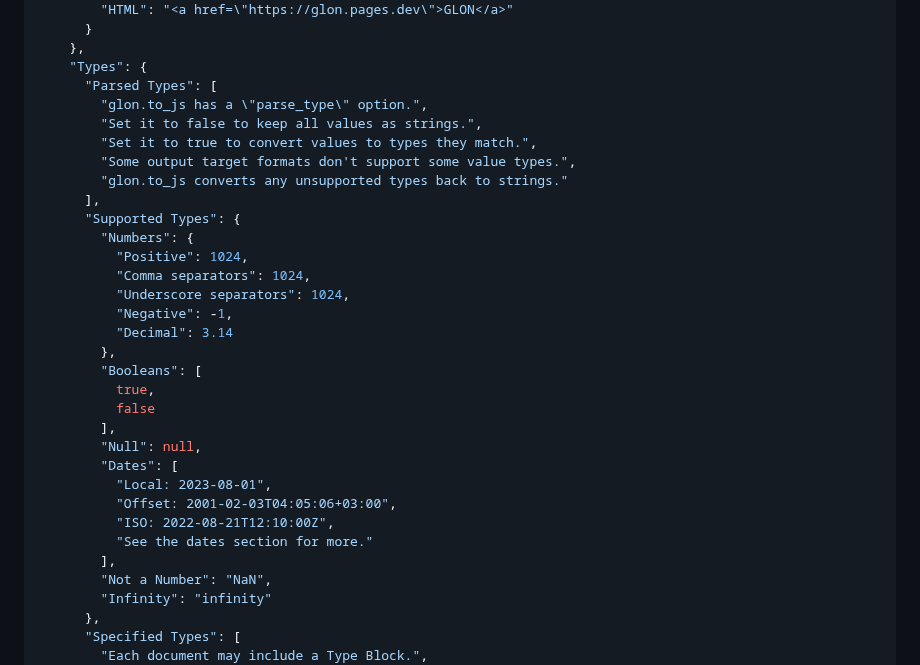
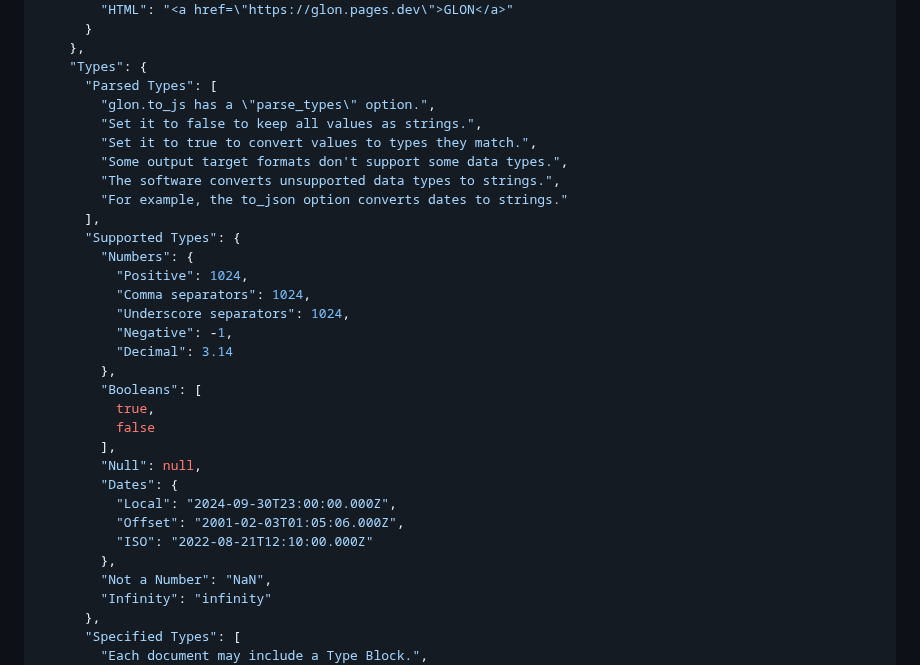
Before and after one commit to gregabbott/glon, a Markdown page: README.md, the part around one of its changes. GitHub-like rendering; folded sections open.

```diff
--- a/README.md
+++ b/README.md
@@ -231,11 +237,12 @@ With all options turned on, the software converts the example GLON above into th
     },
     "Types": {
       "Parsed Types": [
-        "glon.to_js has a \"parse_type\" option.",
+        "glon.to_js has a \"parse_types\" option.",
         "Set it to false to keep all values as strings.",
         "Set it to true to convert values to types they match.",
-        "Some output target formats don't support some value types.",
-        "glon.to_js converts any unsupported types back to strings."
+        "Some output target formats don't support some data types.",
+        "The software converts unsupported data types to strings.",
+        "For example, the to_json option converts dates to strings."
       ],
       "Supported Types": {
         "Numbers": {
@@ -250,12 +257,11 @@ With all options turned on, the software converts the example GLON above into th
           false
         ],
         "Null": null,
-        "Dates": [
-          "Local: 2023-08-01",
-          "Offset: 2001-02-03T04:05:06+03:00",
-          "ISO: 2022-08-21T12:10:00Z",
-          "See the dates section for more."
-        ],
+        "Dates": {
+          "Local": "2024-09-30T23:00:00.000Z",
+          "Offset": "2001-02-03T01:05:06.000Z",
+          "ISO": "2022-08-21T12:10:00.000Z"
+        },
         "Not a Number": "NaN",
         "Infinity": "infinity"
       },
```
Also changed, not shown: other parts of README.md (+62 -47 lines).
